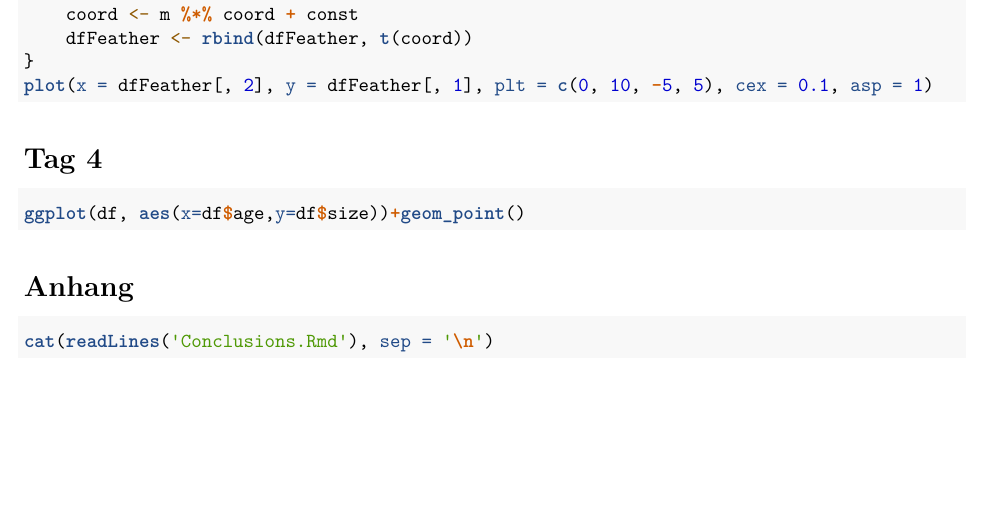
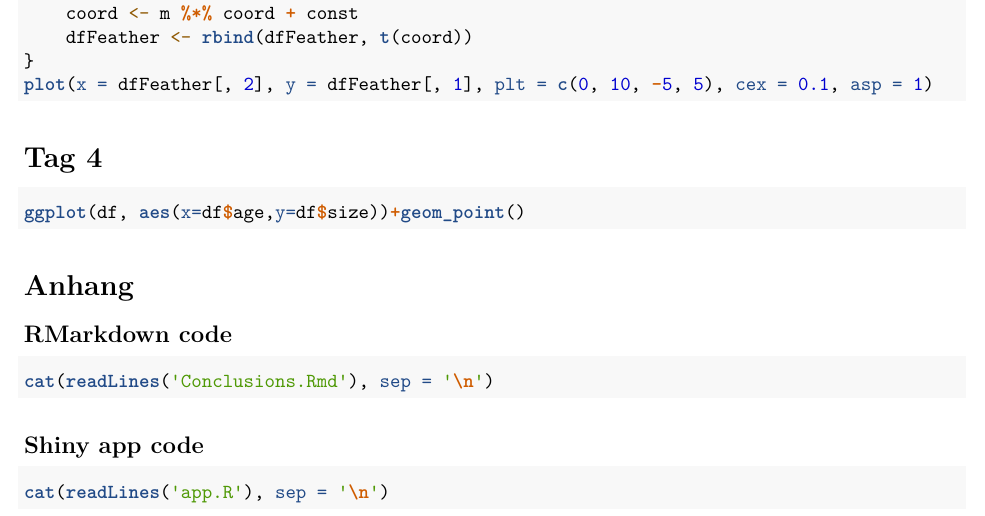
Before and after one commit to knoeflerm/HWZProject, an R Markdown document (Conclusions.Rmd): part of page 4 of 4, cut so that both start at the same text, the shorter picture padded with empty space. Rendered offline with R 4.5, knitr and Pandoc, then LaTeX, with nearby package versions; the code chunks are not run, so their results and figures are left out.

Commit message:
add shiny app code to appendix

````diff
--- a/Conclusions.Rmd
+++ b/Conclusions.Rmd
@@ -204,7 +220,13 @@ plot(x = dfFeather[, 2], y = dfFeather[, 1], plt = c(0, 10, -5, 5), cex = 0.1, a
 ```{r}
 ggplot(df, aes(x=df$age,y=df$size))+geom_point()
 ```
+
 # Anhang
+## RMarkdown code
 ```{r comment=''}
 cat(readLines('Conclusions.Rmd'), sep = '\n')
 ```
+## Shiny app code
+```{r comment=''}
+cat(readLines('app.R'), sep = '\n')
+```
````
Also changed, not shown: Conclusions.Rmd (18 more changed lines).
